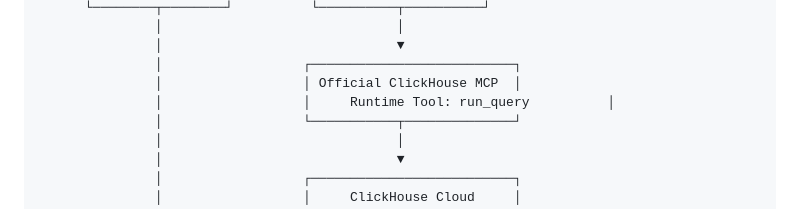
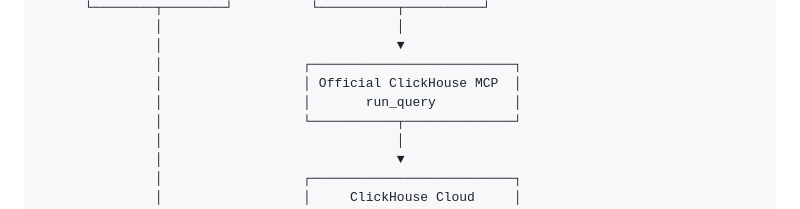
Before and after one commit to Zahraishag/directors-memory, a Markdown page: README.md, the part around the change. Drawn GitHub-style.

```diff
--- a/README.md
+++ b/README.md
@@ -143,7 +143,7 @@ The system therefore avoids carrying old creative constraints forward forever.
                │                              ▼
                │                  ┌──────────────────────────┐
                │                  │ Official ClickHouse MCP  │
-               │                  │     Runtime Tool: run_query          │
+               │                  │       run_query          │
                │                  └───────────┬──────────────┘
                │                              │
                │                              ▼
```
